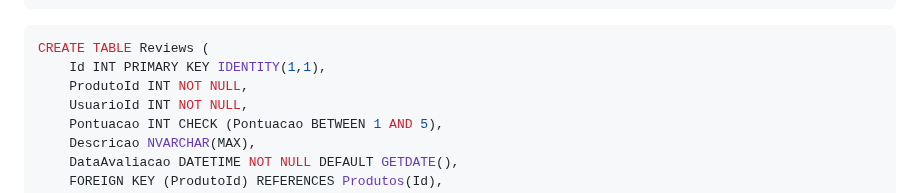
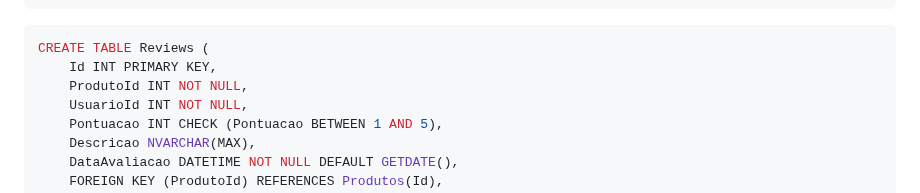
Before and after one commit to ConfuseKarma/EC5-LP1_N1_2bi, a Markdown page: EstruturaDB.md, the part around the change. Rendered like a GitHub page.

````diff
--- a/EstruturaDB.md
+++ b/EstruturaDB.md
@@ -50,7 +50,7 @@ CREATE TABLE PedidoItem (
 
 ```sql
 CREATE TABLE Reviews (
-    Id INT PRIMARY KEY IDENTITY(1,1),
+    Id INT PRIMARY KEY,
     ProdutoId INT NOT NULL,
     UsuarioId INT NOT NULL,
     Pontuacao INT CHECK (Pontuacao BETWEEN 1 AND 5),
````
